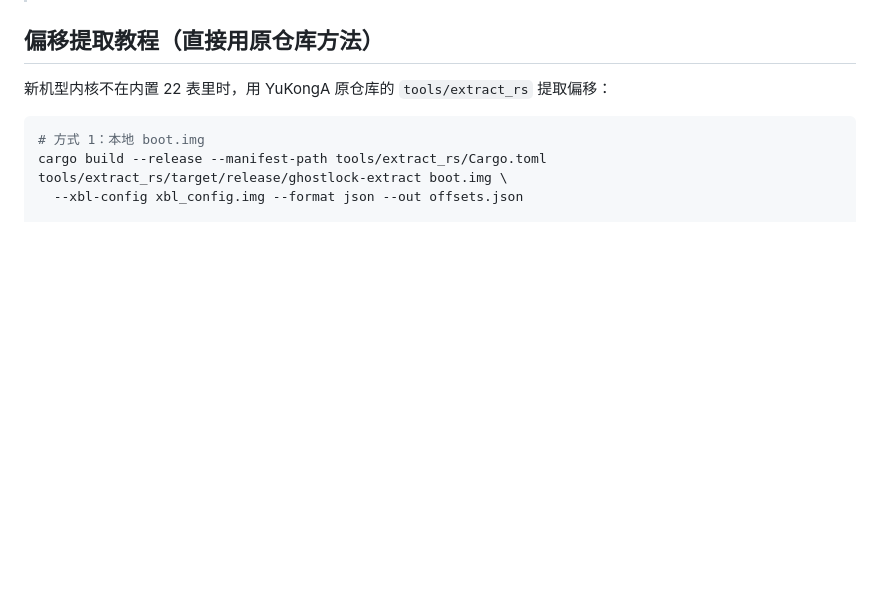
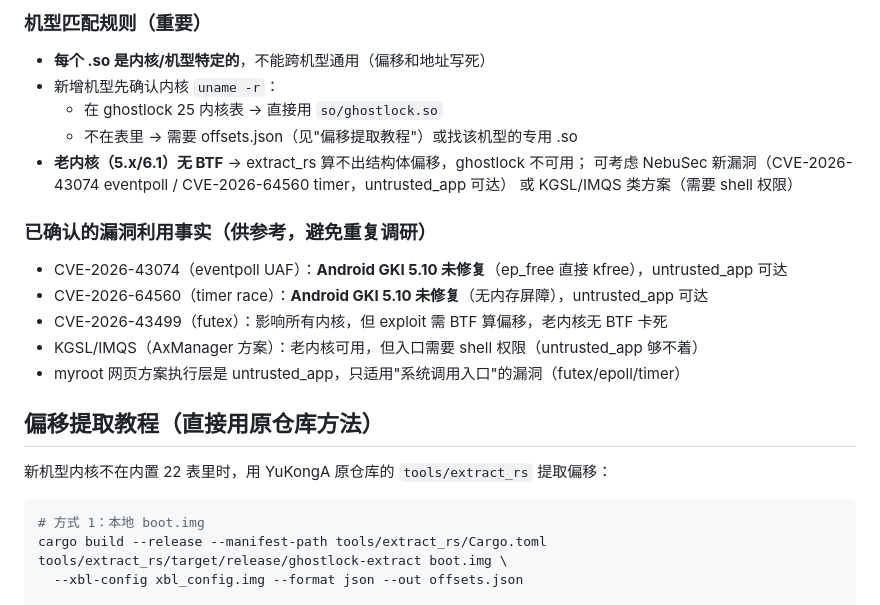
Before and after one commit to d1667018881/myroot, a Markdown page: README.md, the part around one of its changes. Drawn GitHub-style; blank space fills up the shorter version.

```diff
--- a/README.md
+++ b/README.md
@@ -220,3 +287,21 @@ ghostlock.so **内置 22 个内核偏移表**，运行时按 `uname -r` 自动
+### 机型匹配规则（重要）
+
+- **每个 .so 是内核/机型特定的**，不能跨机型通用（偏移和地址写死）
+- 新增机型先确认内核 `uname -r`：
+  - 在 ghostlock 25 内核表 → 直接用 `so/ghostlock.so`
+  - 不在表里 → 需要 offsets.json（见"偏移提取教程"）或找该机型的专用 .so
+- **老内核（5.x/6.1）无 BTF** → extract_rs 算不出结构体偏移，ghostlock 不可用；
+  可考虑 NebuSec 新漏洞（CVE-2026-43074 eventpoll / CVE-2026-64560 timer，untrusted_app 可达）
+  或 KGSL/IMQS 类方案（需要 shell 权限）
+
+### 已确认的漏洞利用事实（供参考，避免重复调研）
+
+- CVE-2026-43074（eventpoll UAF）：**Android GKI 5.10 未修复**（ep_free 直接 kfree），untrusted_app 可达
+- CVE-2026-64560（timer race）：**Android GKI 5.10 未修复**（无内存屏障），untrusted_app 可达
+- CVE-2026-43499（futex）：影响所有内核，但 exploit 需 BTF 算偏移，老内核无 BTF 卡死
+- KGSL/IMQS（AxManager 方案）：老内核可用，但入口需要 shell 权限（untrusted_app 够不着）
+- myroot 网页方案执行层是 untrusted_app，只适用"系统调用入口"的漏洞（futex/epoll/timer）
+
 ## 偏移提取教程（直接用原仓库方法）
 
 新机型内核不在内置 22 表里时，用 YuKongA 原仓库的 `tools/extract_rs` 提取偏移：
```
Also changed, not shown: other parts of README.md (+67 -0 lines).
